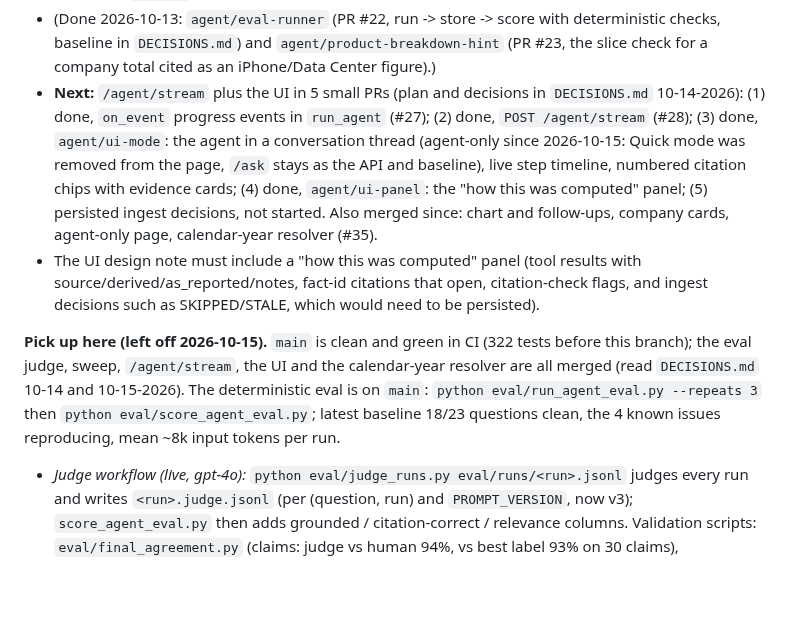
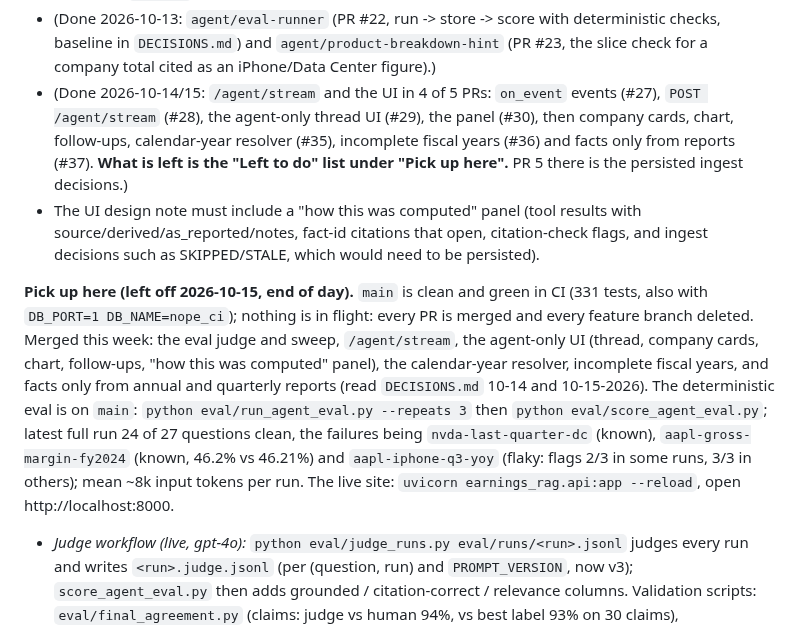
Before and after one commit to dennisdang5/earnings-rag, a Markdown page: CLAUDE.md, the part around one of its changes. GitHub-like rendering; blank space fills up the shorter version.

```diff
--- a/CLAUDE.md
+++ b/CLAUDE.md
@@ -79,10 +79,10 @@ python eval/run_eval.py --refusals                  # generation check, calls th
 - (Done: `agent/segment-balances-10q`, quarterly segment loans and deposits.)
 - (Dropped: `compare`, tried 2026-10-07, no improvement found; not merged.)
 - (Done 2026-10-13: `agent/eval-runner` (PR #22, run -> store -> score with deterministic checks, baseline in `DECISIONS.md`) and `agent/product-breakdown-hint` (PR #23, the slice check for a company total cited as an iPhone/Data Center figure).)
-- **Next:** `/agent/stream` plus the UI in 5 small PRs (plan and decisions in `DECISIONS.md` 10-14-2026): (1) done, `on_event` progress events in `run_agent` (#27); (2) done, `POST /agent/stream` (#28); (3) done, `agent/ui-mode`: the agent in a conversation thread (agent-only since 2026-10-15: Quick mode was removed from the page, `/ask` stays as the API and baseline), live step timeline, numbered citation chips with evidence cards; (4) done, `agent/ui-panel`: the "how this was computed" panel; (5) persisted ingest decisions, not started. Also merged since: chart and follow-ups, company cards, agent-only page, calendar-year resolver (#35).
+- (Done 2026-10-14/15: `/agent/stream` and the UI in 4 of 5 PRs: `on_event` events (#27), `POST /agent/stream` (#28), the agent-only thread UI (#29), the panel (#30), then company cards, chart, follow-ups, calendar-year resolver (#35), incomplete fiscal years (#36) and facts only from reports (#37). **What is left is the "Left to do" list under "Pick up here".** PR 5 there is the persisted ingest decisions.)
 - The UI design note must include a "how this was computed" panel (tool results with source/derived/as_reported/notes, fact-id citations that open, citation-check flags, and ingest decisions such as SKIPPED/STALE, which would need to be persisted).
 
-**Pick up here (left off 2026-10-15).** `main` is clean and green in CI (322 tests before this branch); the eval judge, sweep, `/agent/stream`, the UI and the calendar-year resolver are all merged (read `DECISIONS.md` 10-14 and 10-15-2026). The deterministic eval is on `main`: `python eval/run_agent_eval.py --repeats 3` then `python eval/score_agent_eval.py`; latest baseline 18/23 questions clean, the 4 known issues reproducing, mean ~8k input tokens per run.
+**Pick up here (left off 2026-10-15, end of day).** `main` is clean and green in CI (331 tests, also with `DB_PORT=1 DB_NAME=nope_ci`); nothing is in flight: every PR is merged and every feature branch deleted. Merged this week: the eval judge and sweep, `/agent/stream`, the agent-only UI (thread, company cards, chart, follow-ups, "how this was computed" panel), the calendar-year resolver, incomplete fiscal years, and facts only from annual and quarterly reports (read `DECISIONS.md` 10-14 and 10-15-2026). The deterministic eval is on `main`: `python eval/run_agent_eval.py --repeats 3` then `python eval/score_agent_eval.py`; latest full run 24 of 27 questions clean, the failures being `nvda-last-quarter-dc` (known), `aapl-gross-margin-fy2024` (known, 46.2% vs 46.21%) and `aapl-iphone-q3-yoy` (flaky: flags 2/3 in some runs, 3/3 in others); mean ~8k input tokens per run. The live site: `uvicorn earnings_rag.api:app --reload`, open http://localhost:8000.
 - *Judge workflow (live, gpt-4o):* `python eval/judge_runs.py eval/runs/<run>.jsonl` judges every run and writes `<run>.judge.jsonl` (per (question, run) and `PROMPT_VERSION`, now v3); `score_agent_eval.py` then adds grounded / citation-correct / relevance columns. Validation scripts: `eval/final_agreement.py` (claims: judge vs human 94%, vs best label 93% on 30 claims), `eval/relevance_agreement.py` (answer relevance: judge vs human 10/12) and `eval/relevance_negatives.py` (8 synthetic off-topic/partial cases, 8/8). The run files in `eval/runs/` are git-ignored, so regenerate them with `run_agent_eval.py` on a new machine. Do not change the judge prompts without re-running all three, and the iPhone claim (L18) and availability claims (L05, L24, L25) 3 runs each: a longer `not_a_claim` bullet broke L18 once.
 - *Judge not validated for:* recall on real errors (2 of 30 claims have a true `unsupported` label; on the baseline it finds only the known iPhone bug), a held-out test set, relevance on real `partial`/`off_topic` answers (the human labelled all 12 `answers`; negatives are synthetic). The judge marks the `frame-rates` RTX/Blackwell sentences off-topic where the human does not.
 - *Eval sweep (done, `agent/eval-sweep`):* `python eval/run_agent_sweep.py --steps 3,4,6,8 --max-tokens 300,500,800 [--repeats 3] [--only ids] --out eval/runs/sweep-x` writes one run file per cell (resumable), `python eval/score_sweep.py eval/runs/sweep-x` compares cells, `judge_runs.py` on a cell file adds the judge columns. `run_agent` takes `max_steps` and `max_tokens`. Result in `DECISIONS.md`: `agent_max_tokens` 500 -> 800, `agent_max_steps` stays 6.
```
Also changed, not shown: other parts of CLAUDE.md (+11 -4 lines).
